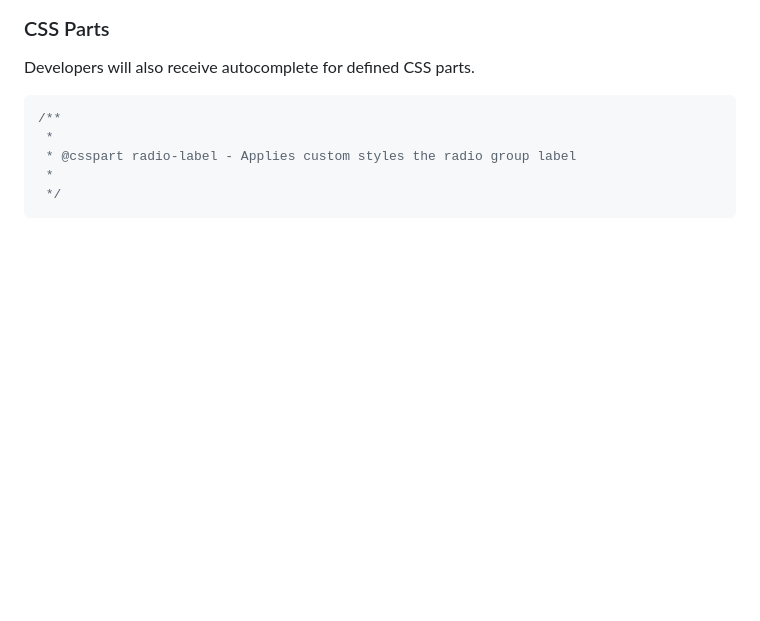
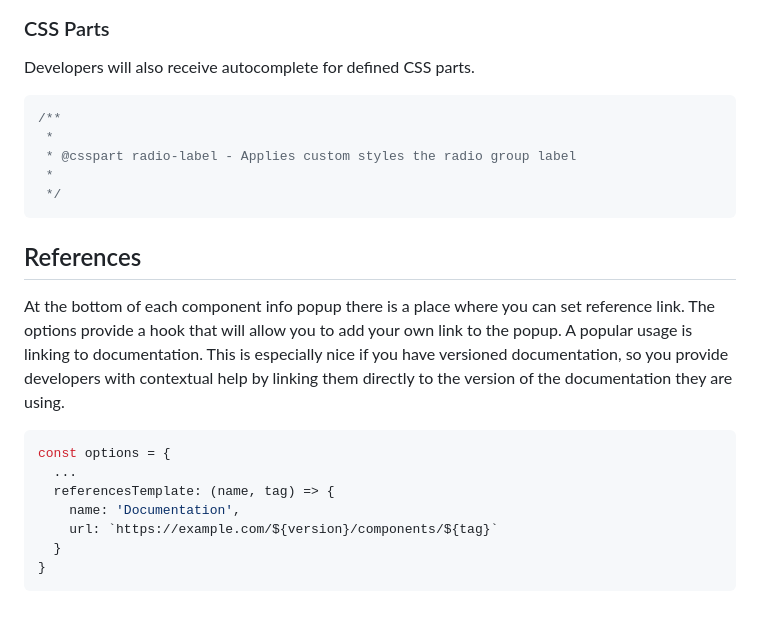
Before and after one commit to break-stuff/cem-tools, a Markdown page: packages/jet-brains-integration/README.md, the part around one of its changes. Rendered like a GitHub page; blank space fills up the shorter version.

````diff
--- a/packages/jet-brains-integration/README.md
+++ b/packages/jet-brains-integration/README.md
@@ -300,3 +325,17 @@ Developers will also receive autocomplete for defined CSS parts.
 ```
 
 <!-- ![css custom property autocomplete from vs code](https://github.com/break-stuff/cem-plugin-vs-code-custom-data-generator/blob/main/demo/images/css_part.gif?raw=true) -->
+
+## References
+
+At the bottom of each component info popup there is a place where you can set reference link. The options provide a hook that will allow you to add your own link to the popup. A popular usage is linking to documentation. This is especially nice if you have versioned documentation, so you provide developers with contextual help by linking them directly to the version of the documentation they are using.
+
+```ts
+const options = {
+  ...
+  referencesTemplate: (name, tag) => {
+    name: 'Documentation',
+    url: `https://example.com/${version}/components/${tag}`
+  }
+}
+```
````
Also changed, not shown: other parts of packages/jet-brains-integration/README.md (+76 -51 lines), packages/vs-code-integration/README.md (+7 -7 lines).
